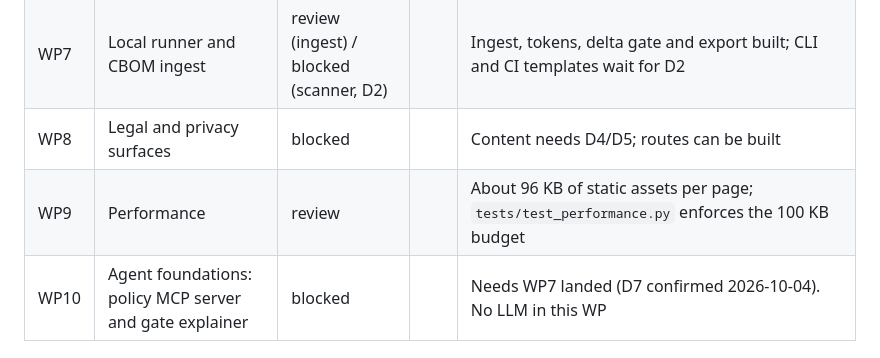
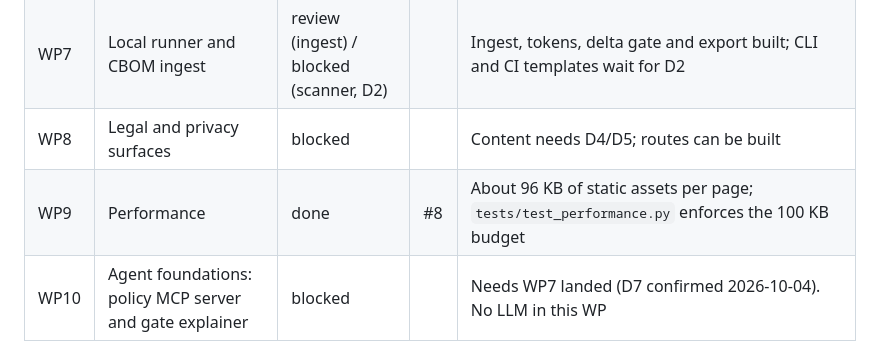
Before and after one commit to corsinlo/quantsiv-app, a Markdown page: docs/audit/REMEDIATION_PLAN.md, the part around the change. Rendered like a GitHub page.

```diff
--- a/docs/audit/REMEDIATION_PLAN.md
+++ b/docs/audit/REMEDIATION_PLAN.md
@@ -29,7 +29,7 @@ that changes.
 | WP6 | CBOM and HNDL scoring | done | #7 | Severity thresholds are our own documented rule (services/scoring.py). Also: per-scan CBOM download. Runs on real findings once the D2 engine exists |
 | WP7 | Local runner and CBOM ingest | review (ingest) / blocked (scanner, D2) | | Ingest, tokens, delta gate and export built; CLI and CI templates wait for D2 |
 | WP8 | Legal and privacy surfaces | blocked | | Content needs D4/D5; routes can be built |
-| WP9 | Performance | review | | About 96 KB of static assets per page; `tests/test_performance.py` enforces the 100 KB budget |
+| WP9 | Performance | done | #8 | About 96 KB of static assets per page; `tests/test_performance.py` enforces the 100 KB budget |
 | WP10 | Agent foundations: policy MCP server and gate explainer | blocked | | Needs WP7 landed (D7 confirmed 2026-10-04). No LLM in this WP |
 
 ## Founder decisions
```
Also changed, not shown: CLAUDE.md (+2 -1 lines).
